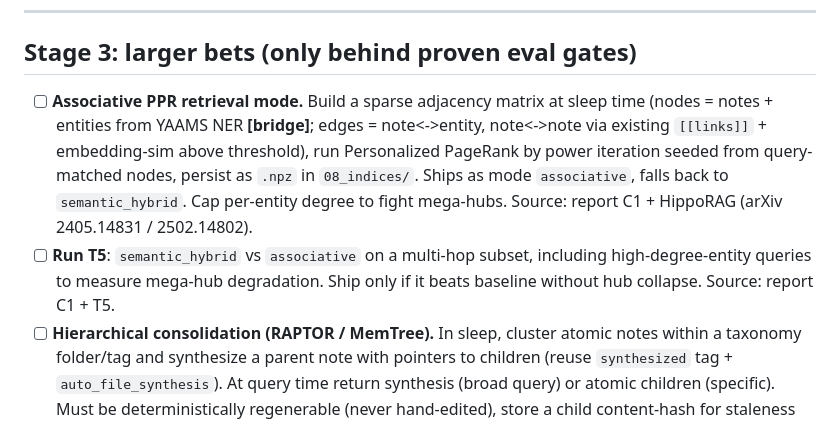
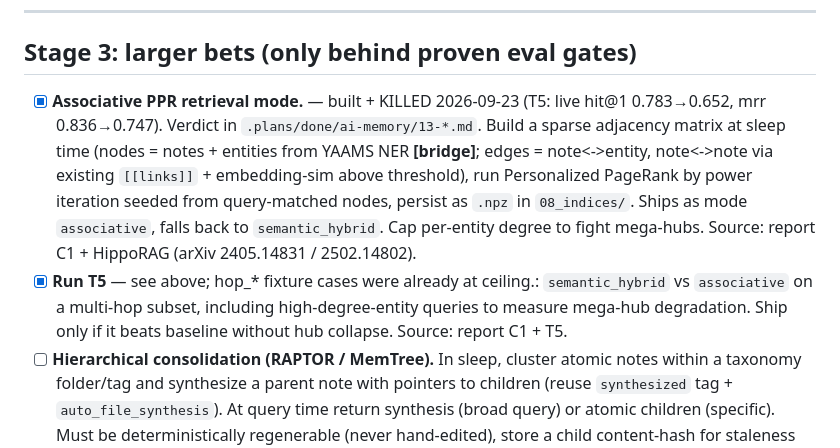
Before and after one commit to damsleth/cognitive-ledger, a Markdown page: .plans/cognitive-ledger-AI-Memory-Research-TODO.md, the part around the change. Rendered like a GitHub page.

Commit message:
plan(ai-memory): record plan 13 kill - PPR amplifies topic clusters

```diff
--- a/.plans/cognitive-ledger-AI-Memory-Research-TODO.md
+++ b/.plans/cognitive-ledger-AI-Memory-Research-TODO.md
@@ -42,8 +42,8 @@ Nothing in Stage 1-3 ships without passing `ledger_ab`. This is the single most
 
 ## Stage 3: larger bets (only behind proven eval gates)
 
-- [ ] **Associative PPR retrieval mode.** Build a sparse adjacency matrix at sleep time (nodes = notes + entities from YAAMS NER **[bridge]**; edges = note<->entity, note<->note via existing `[[links]]` + embedding-sim above threshold), run Personalized PageRank by power iteration seeded from query-matched nodes, persist as `.npz` in `08_indices/`. Ships as mode `associative`, falls back to `semantic_hybrid`. Cap per-entity degree to fight mega-hubs. Source: report C1 + HippoRAG (arXiv 2405.14831 / 2502.14802).
-- [ ] **Run T5**: `semantic_hybrid` vs `associative` on a multi-hop subset, including high-degree-entity queries to measure mega-hub degradation. Ship only if it beats baseline without hub collapse. Source: report C1 + T5.
+- [x] **Associative PPR retrieval mode.** — built + KILLED 2026-09-23 (T5: live hit@1 0.783→0.652, mrr 0.836→0.747). Verdict in `.plans/done/ai-memory/13-*.md`. Build a sparse adjacency matrix at sleep time (nodes = notes + entities from YAAMS NER **[bridge]**; edges = note<->entity, note<->note via existing `[[links]]` + embedding-sim above threshold), run Personalized PageRank by power iteration seeded from query-matched nodes, persist as `.npz` in `08_indices/`. Ships as mode `associative`, falls back to `semantic_hybrid`. Cap per-entity degree to fight mega-hubs. Source: report C1 + HippoRAG (arXiv 2405.14831 / 2502.14802).
+- [x] **Run T5** — see above; hop_* fixture cases were already at ceiling.: `semantic_hybrid` vs `associative` on a multi-hop subset, including high-degree-entity queries to measure mega-hub degradation. Ship only if it beats baseline without hub collapse. Source: report C1 + T5.
 - [ ] **Hierarchical consolidation (RAPTOR / MemTree).** In sleep, cluster atomic notes within a taxonomy folder/tag and synthesize a parent note with pointers to children (reuse `synthesized` tag + `auto_file_synthesis`). At query time return synthesis (broad query) or atomic children (specific). Must be deterministically regenerable (never hand-edited), store a child content-hash for staleness detection, and never be a `supersedes` target. Prefer MemTree's online incremental update over RAPTOR's batch rebuild. Source: report D1.
 - [ ] **Run T6 retention gate**: compression ratio (synthesis tokens / child tokens) + can the eval queries still be answered from synthesis-only? Keep synthesis browse-only if retention < ~90%. Test BM25 path retention separately (vector tolerates compression, BM25 degrades). Source: report T6.
 - [ ] **A-MEM memory evolution (note mutation).** Re-summarize an existing note's Context section when a related note arrives, but proposal-only (diff for review), gated behind `ask-to-write`, leaning on git reversibility. This is the highest drift risk in the system; keep it last. Source: report D2 (evolution).
```
Also changed, not shown: .plans/ai-memory/00-INDEX.md (+1 -1 lines), .plans/ai-memory/13-associative-ppr-retrieval.md (deleted, +0 -39 lines).
